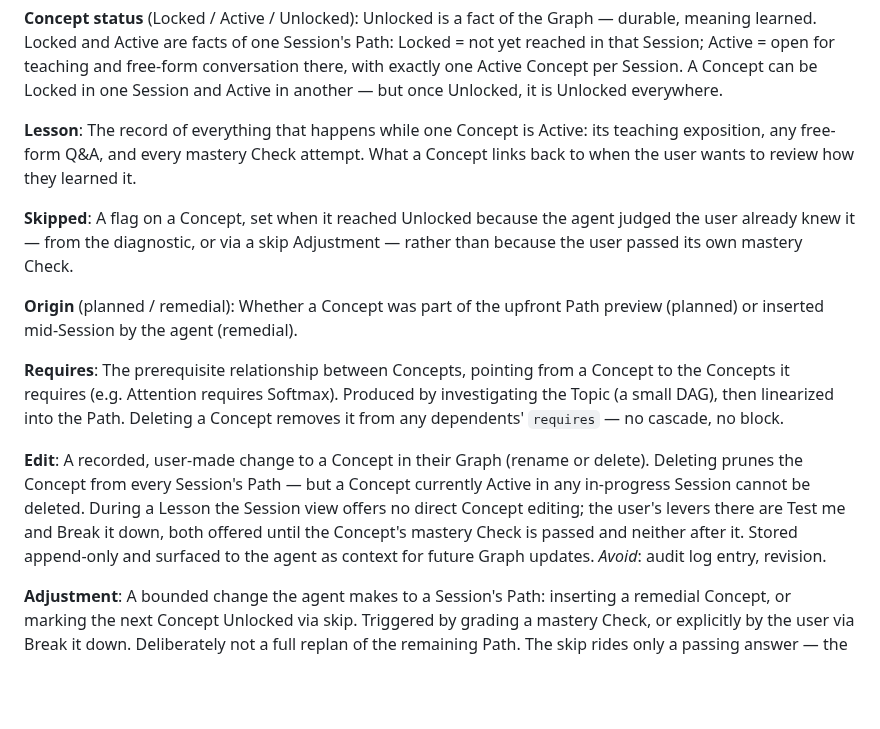
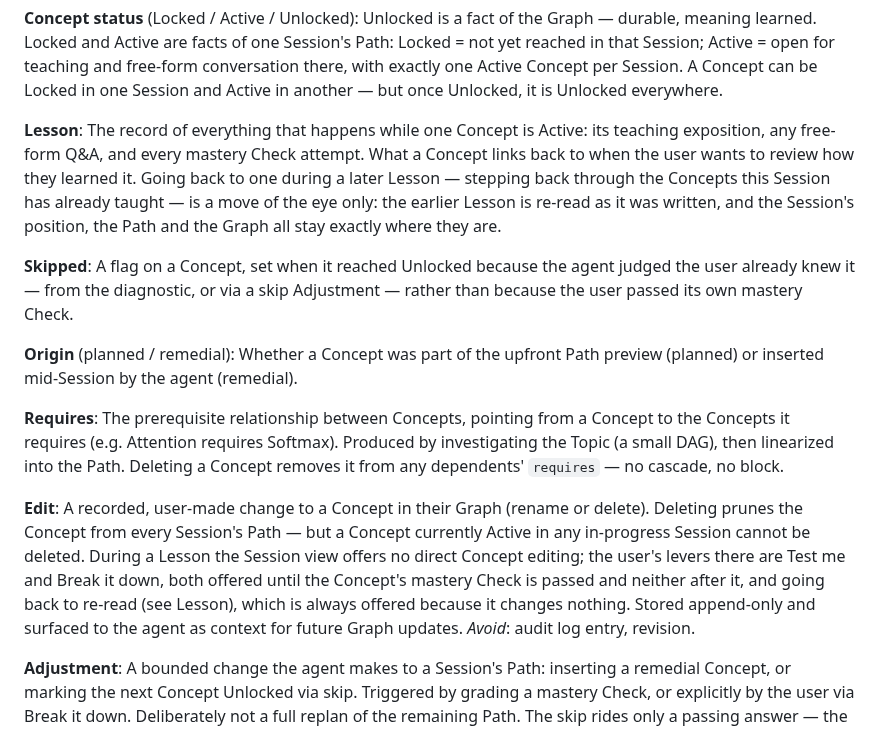
Before and after one commit to LemonPhase/meno, a Markdown page: CONTEXT.md, the part around the change. GitHub-like rendering; blank space fills up the shorter version.

```diff
--- a/CONTEXT.md
+++ b/CONTEXT.md
@@ -40,7 +40,7 @@ _Avoid_: advance (that is the request's name, not the user's action), continue.
 Unlocked is a fact of the Graph — durable, meaning learned. Locked and Active are facts of one Session's Path: Locked = not yet reached in that Session; Active = open for teaching and free-form conversation there, with exactly one Active Concept per Session. A Concept can be Locked in one Session and Active in another — but once Unlocked, it is Unlocked everywhere.
 
 **Lesson**:
-The record of everything that happens while one Concept is Active: its teaching exposition, any free-form Q&A, and every mastery Check attempt. What a Concept links back to when the user wants to review how they learned it.
+The record of everything that happens while one Concept is Active: its teaching exposition, any free-form Q&A, and every mastery Check attempt. What a Concept links back to when the user wants to review how they learned it. Going back to one during a later Lesson — stepping back through the Concepts this Session has already taught — is a move of the eye only: the earlier Lesson is re-read as it was written, and the Session's position, the Path and the Graph all stay exactly where they are.
 
 **Skipped**:
 A flag on a Concept, set when it reached Unlocked because the agent judged the user already knew it — from the diagnostic, or via a skip Adjustment — rather than because the user passed its own mastery Check.
@@ -52,7 +52,7 @@ Whether a Concept was part of the upfront Path preview (planned) or inserted mid
 The prerequisite relationship between Concepts, pointing from a Concept to the Concepts it requires (e.g. Attention requires Softmax). Produced by investigating the Topic (a small DAG), then linearized into the Path. Deleting a Concept removes it from any dependents' `requires` — no cascade, no block.
 
 **Edit**:
-A recorded, user-made change to a Concept in their Graph (rename or delete). Deleting prunes the Concept from every Session's Path — but a Concept currently Active in any in-progress Session cannot be deleted. During a Lesson the Session view offers no direct Concept editing; the user's levers there are Test me and Break it down, both offered until the Concept's mastery Check is passed and neither after it. Stored append-only and surfaced to the agent as context for future Graph updates.
+A recorded, user-made change to a Concept in their Graph (rename or delete). Deleting prunes the Concept from every Session's Path — but a Concept currently Active in any in-progress Session cannot be deleted. During a Lesson the Session view offers no direct Concept editing; the user's levers there are Test me and Break it down, both offered until the Concept's mastery Check is passed and neither after it, and going back to re-read (see Lesson), which is always offered because it changes nothing. Stored append-only and surfaced to the agent as context for future Graph updates.
 _Avoid_: audit log entry, revision.
 
 **Adjustment**:
```
Also changed, not shown: README.md (+5 -4 lines), docs/session.png, 3 other files.
